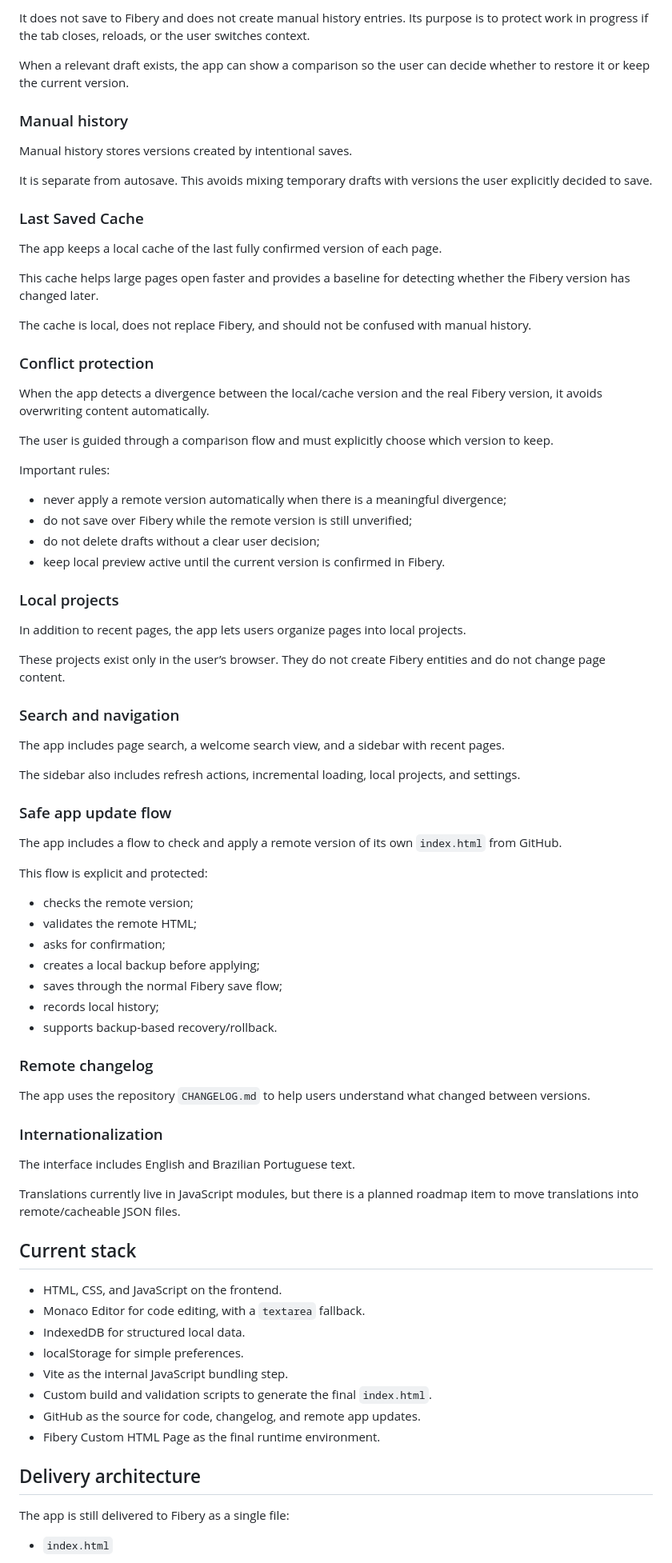
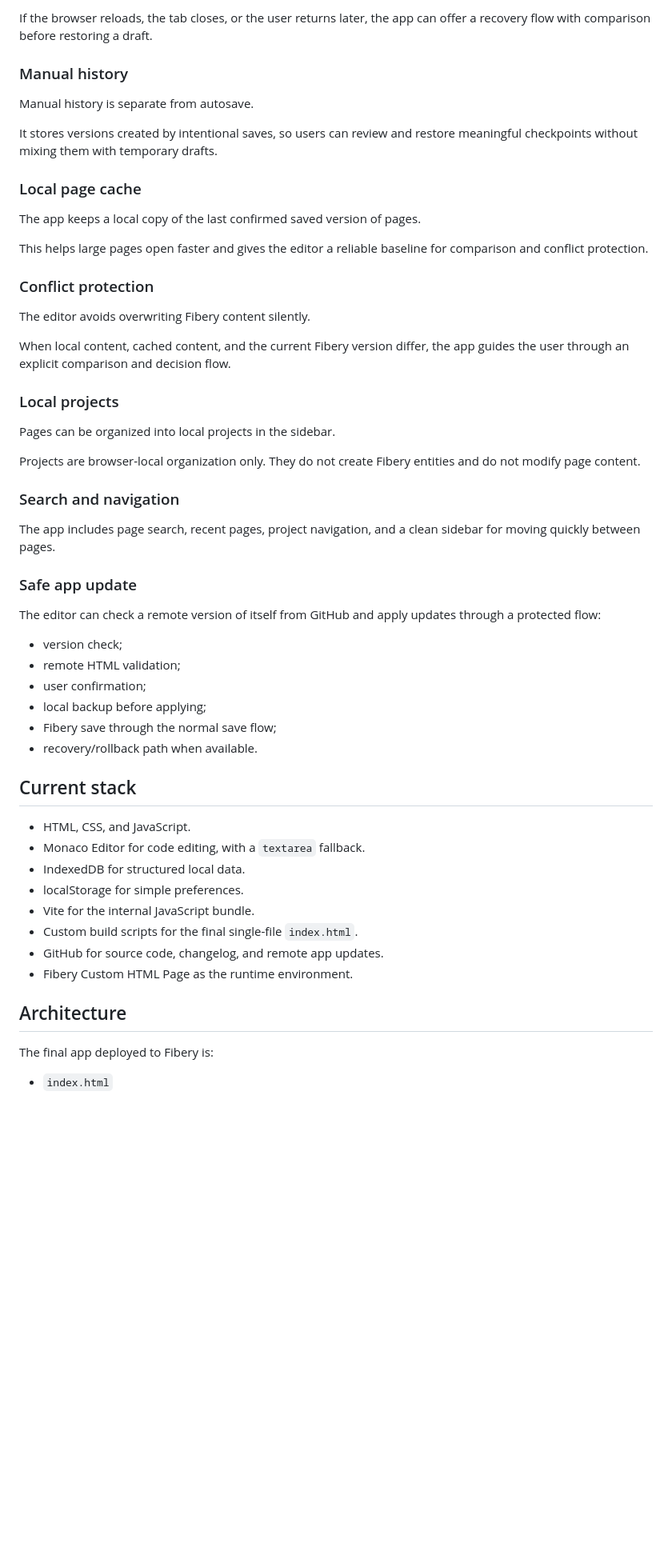
Before and after one commit to rabrunos/fibery-html-editor, a Markdown page: README.md, the part around one of its changes. Shown at 80% size. Rendered like a GitHub page; blank space fills up the shorter version.

```diff
--- a/README.md
+++ b/README.md
@@ -77,85 +81,59 @@ Autosave is local only and acts as a temporary safety net.
 
-It does not save to Fibery and does not create manual history entries. Its purpose is to protect work in progress if the tab closes, reloads, or the user switches context.
-
-When a relevant draft exists, the app can show a comparison so the user can decide whether to restore it or keep the current version.
+If the browser reloads, the tab closes, or the user returns later, the app can offer a recovery flow with comparison before restoring a draft.
 
 ### Manual history
 
-Manual history stores versions created by intentional saves.
+Manual history is separate from autosave.
 
-It is separate from autosave. This avoids mixing temporary drafts with versions the user explicitly decided to save.
+It stores versions created by intentional saves, so users can review and restore meaningful checkpoints without mixing them with temporary drafts.
 
-### Last Saved Cache
+### Local page cache
 
-The app keeps a local cache of the last fully confirmed version of each page.
+The app keeps a local copy of the last confirmed saved version of pages.
 
-This cache helps large pages open faster and provides a baseline for detecting whether the Fibery version has changed later.
-
-The cache is local, does not replace Fibery, and should not be confused with manual history.
+This helps large pages open faster and gives the editor a reliable baseline for comparison and conflict protection.
 
 ### Conflict protection
 
-When the app detects a divergence between the local/cache version and the real Fibery version, it avoids overwriting content automatically.
+The editor avoids overwriting Fibery content silently.
 
-The user is guided through a comparison flow and must explicitly choose which version to keep.
-
-Important rules:
-
-* never apply a remote version automatically when there is a meaningful divergence;
-* do not save over Fibery while the remote version is still unverified;
-* do not delete drafts without a clear user decision;
-* keep local preview active until the current version is confirmed in Fibery.
+When local content, cached content, and the current Fibery version differ, the app guides the user through an explicit comparison and decision flow.
 
 ### Local projects
 
-In addition to recent pages, the app lets users organize pages into local projects.
+Pages can be organized into local projects in the sidebar.
 
-These projects exist only in the user’s browser. They do not create Fibery entities and do not change page content.
+Projects are browser-local organization only. They do not create Fibery entities and do not modify page content.
 
 ### Search and navigation
 
-The app includes page search, a welcome search view, and a sidebar with recent pages.
+The app includes page search, recent pages, project navigation, and a clean sidebar for moving quickly between pages.
 
-The sidebar also includes refresh actions, incremental loading, local projects, and settings.
+### Safe app update
 
-### Safe app update flow
+The editor can check a remote version of itself from GitHub and apply updates through a protected flow:
 
-The app includes a flow to check and apply a remote version of its own `index.html` from GitHub.
-
-This flow is explicit and protected:
-
-* checks the remote version;
-* validates the remote HTML;
-* asks for confirmation;
-* creates a local backup before applying;
-* saves through the normal Fibery save flow;
-* records local history;
-* supports backup-based recovery/rollback.
-
-### Remote changelog
-
-The app uses the repository `CHANGELOG.md` to help users understand what changed between versions.
-
-### Internationalization
-
-The interface includes English and Brazilian Portuguese text.
-
-Translations currently live in JavaScript modules, but there is a planned roadmap item to move translations into remote/cacheable JSON files.
+* version check;
+* remote HTML validation;
+* user confirmation;
+* local backup before applying;
+* Fibery save through the normal save flow;
+* recovery/rollback path when available.
 
 ## Current stack
 
-* HTML, CSS, and JavaScript on the frontend.
+* HTML, CSS, and JavaScript.
 * Monaco Editor for code editing, with a `textarea` fallback.
 * IndexedDB for structured local data.
 * localStorage for simple preferences.
-* Vite as the internal JavaScript bundling step.
-* Custom build and validation scripts to generate the final `index.html`.
-* GitHub as the source for code, changelog, and remote app updates.
-* Fibery Custom HTML Page as the final runtime environment.
+* Vite for the internal JavaScript bundle.
+* Custom build scripts for the final single-file `index.html`.
+* GitHub for source code, changelog, and remote app updates.
+* Fibery Custom HTML Page as the runtime environment.
 
-## Delivery architecture
+## Architecture
 
-The app is still delivered to Fibery as a single file:
+The final app deployed to Fibery is:
 
 * `index.html`
 
```
Also changed, not shown: other parts of README.md (+105 -222 lines).
